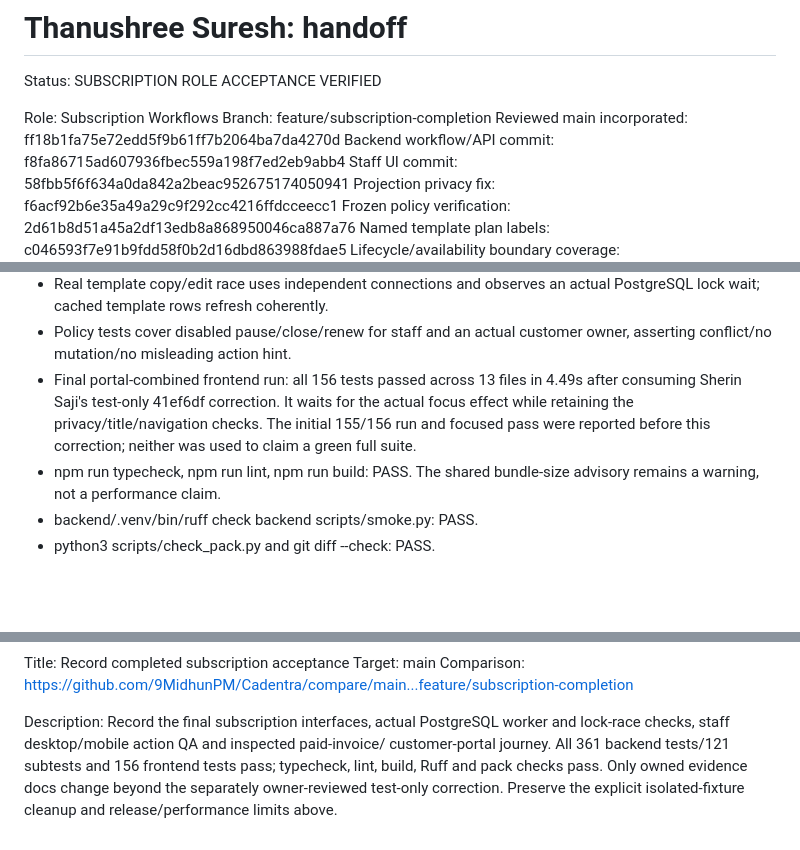
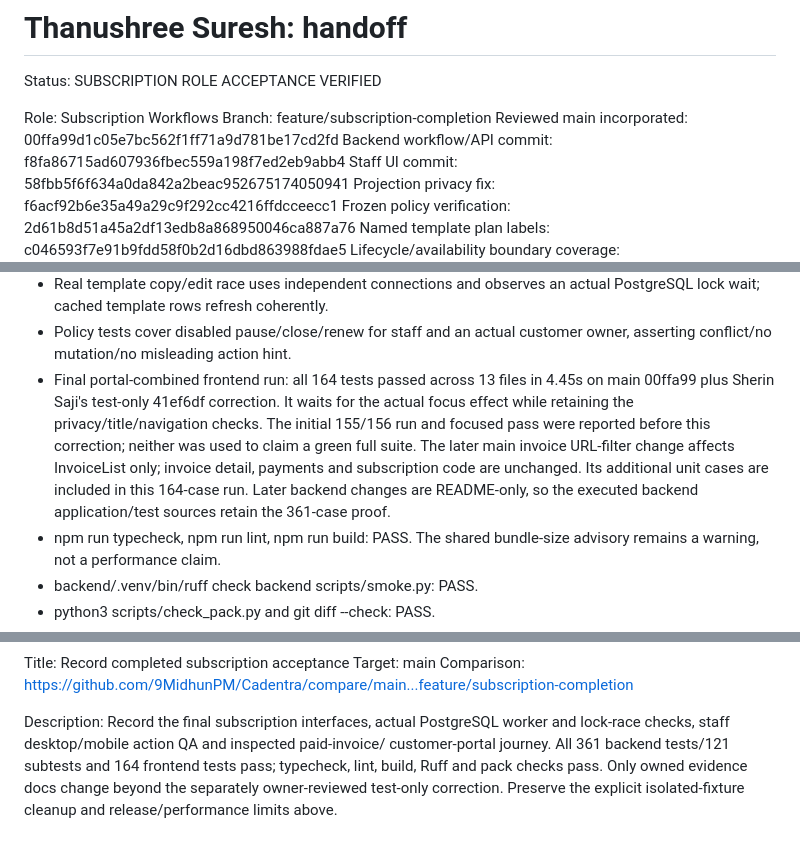
Before and after one commit to 9MidhunPM/Cadentra, a Markdown page: handoffs/thanushree-suresh.md, 3 parts joined by grey strips. Rendered like a GitHub page; blank space fills up the shorter version.

Commit message:
docs(subscriptions): refresh acceptance against reviewed main

```diff
--- a/handoffs/thanushree-suresh.md
+++ b/handoffs/thanushree-suresh.md
@@ -4,7 +4,7 @@ Status: SUBSCRIPTION ROLE ACCEPTANCE VERIFIED
 
 Role: Subscription Workflows
 Branch: feature/subscription-completion
-Reviewed main incorporated: ff18b1fa75e72edd5f9b61ff7b2064ba7da4270d
+Reviewed main incorporated: 00ffa99d1c05e7bc562f1ff71a9d781be17cd2fd
 Backend workflow/API commit: f8fa86715ad607936fbec559a198f7ed2eb9abb4
 Staff UI commit: 58fbb5f6f634a0da842a2beac952675174050941
 Projection privacy fix: f6acf92b6e35a49a29c9f292cc4216ffdcceecc1
@@ -101,11 +101,15 @@ use independently migrated UUID schemas and remove only those newly created sche
   actual PostgreSQL lock wait; cached template rows refresh coherently.
 - Policy tests cover disabled pause/close/renew for staff and an actual customer
   owner, asserting conflict/no mutation/no misleading action hint.
-- Final portal-combined frontend run: all 156 tests passed across 13 files in
-  4.49s after consuming Sherin Saji's test-only 41ef6df correction. It waits for
+- Final portal-combined frontend run: all 164 tests passed across 13 files in
+  4.45s on main 00ffa99 plus Sherin Saji's test-only 41ef6df correction. It waits for
   the actual focus effect while retaining the privacy/title/navigation checks.
   The initial 155/156 run and focused pass were reported before this correction;
   neither was used to claim a green full suite.
+  The later main invoice URL-filter change affects InvoiceList only; invoice
+  detail, payments and subscription code are unchanged. Its additional unit
+  cases are included in this 164-case run. Later backend changes are README-only,
+  so the executed backend application/test sources retain the 361-case proof.
 - npm run typecheck, npm run lint, npm run build: PASS.
   The shared bundle-size advisory remains a warning, not a performance claim.
 - backend/.venv/bin/ruff check backend scripts/smoke.py: PASS.
@@ -225,7 +229,7 @@ Comparison: https://github.com/9MidhunPM/Cadentra/compare/main...feature/subscri
 
 Description: Record the final subscription interfaces, actual PostgreSQL worker
 and lock-race checks, staff desktop/mobile action QA and inspected paid-invoice/
-customer-portal journey. All 361 backend tests/121 subtests and 156 frontend tests
+customer-portal journey. All 361 backend tests/121 subtests and 164 frontend tests
 pass; typecheck, lint, build, Ruff and pack checks pass. Only owned evidence docs
 change beyond the separately owner-reviewed test-only correction. Preserve the
 explicit isolated-fixture cleanup and release/performance limits above.
```
